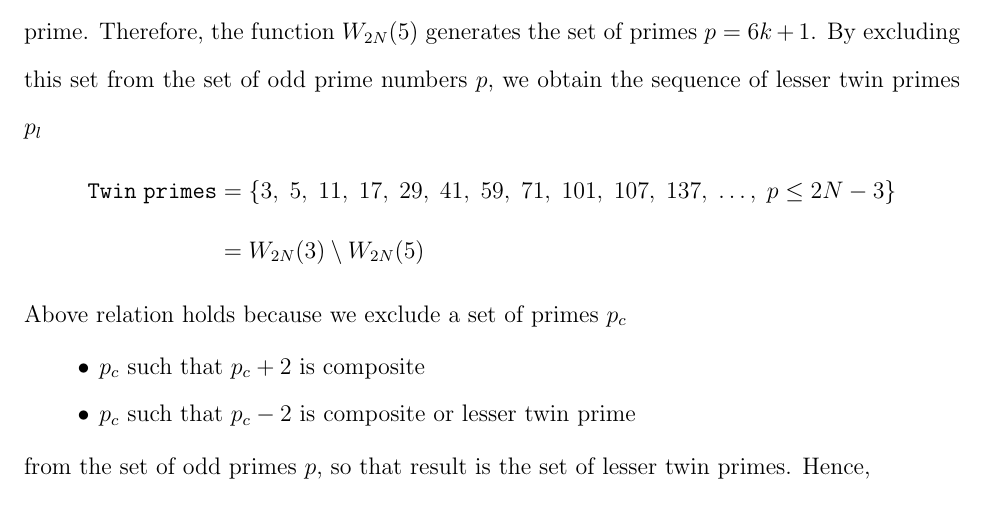
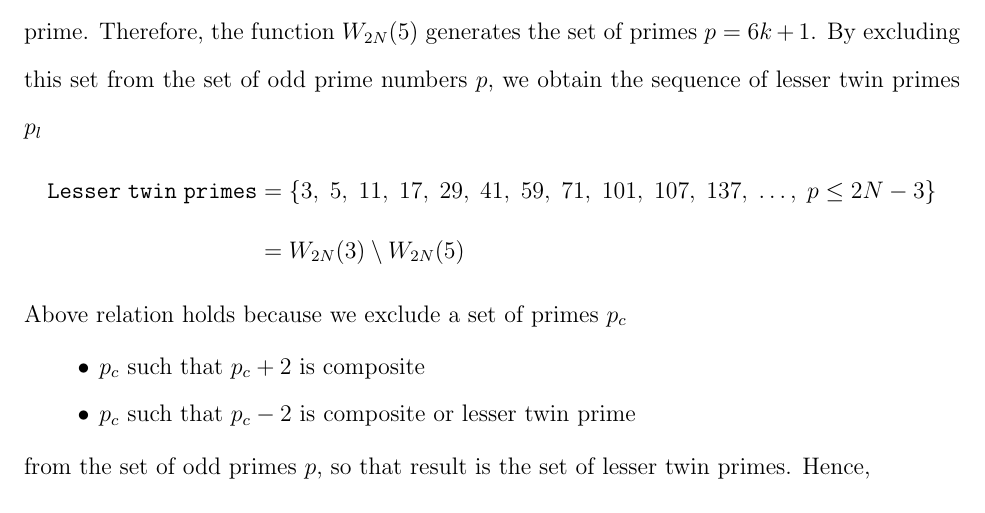
Before and after one commit to kolosovpetro/MinimalGoldbachPairsInPrimesCounting, a LaTeX paper (src/MinimalGoldbachPairsInPrimesCounting.tex, which reads src/sections/03_discussion_on_twin_primes.tex): part of page 8 of 10, cut so that both start at the same text. Compiled offline with pdfLaTeX.

Commit message:
minor edits

```diff
--- a/src/sections/03_discussion_on_twin_primes.tex
+++ b/src/sections/03_discussion_on_twin_primes.tex
@@ -3,7 +3,7 @@ Previously we have established the following relation in terms of minimal Goldba
 $W_{2N}(P)$.
 The set of twin primes is the set $W_{2N}(3)$ exclude the set $W_{2N}(5)$
 \begin{align*}
-    \mathtt{Twin \; primes} &= \{ 3, \; 5, \; 11, \; 17, \; 29, \; 41, \; 59, \; 71, \; 101, \; 107, \; 137, \; \dots, \;  p \leq 2N - 3 \} \\
+    \mathtt{Lesser \; twin \; primes} &= \{ 3, \; 5, \; 11, \; 17, \; 29, \; 41, \; 59, \; 71, \; 101, \; 107, \; 137, \; \dots, \;  p \leq 2N - 3 \} \\
     &= W_{2N}(3) \setminus W_{2N}(5)
 \end{align*}
 where $W_{2N}(3)$ gives the set of odd primes $p$, and $W_{2N}(5)$ gives the set of odd primes $p$ such that $p+2$
@@ -42,7 +42,7 @@ Therefore, the function $W_{2N}(5)$ generates the set of primes $p=6k+1$.
 By excluding this set from the set of odd prime numbers $p$,
 we obtain the sequence of lesser twin primes $p_l$
 \begin{align*}
-    \mathtt{Twin \; primes} &= \{ 3, \; 5, \; 11, \; 17, \; 29, \; 41, \; 59, \; 71, \; 101, \; 107, \; 137, \; \dots, \;  p \leq 2N - 3 \} \\
+    \mathtt{Lesser \; twin \; primes} &= \{ 3, \; 5, \; 11, \; 17, \; 29, \; 41, \; 59, \; 71, \; 101, \; 107, \; 137, \; \dots, \;  p \leq 2N - 3 \} \\
     &= W_{2N}(3) \setminus W_{2N}(5)
 \end{align*}
 Above relation holds because we exclude a set of primes $p_c$
```
Also changed, not shown: out/MinimalGoldbachPairsInPrimesCounting.pdf.
